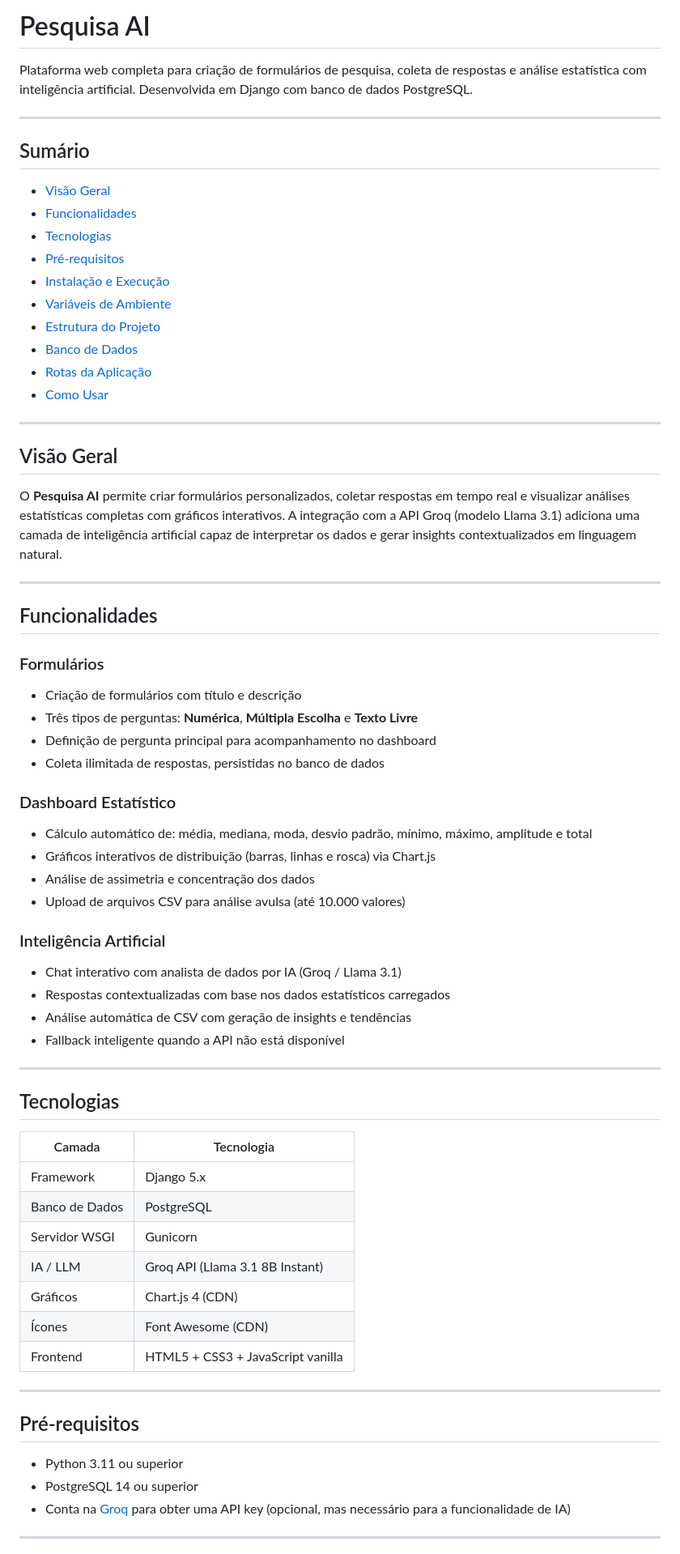
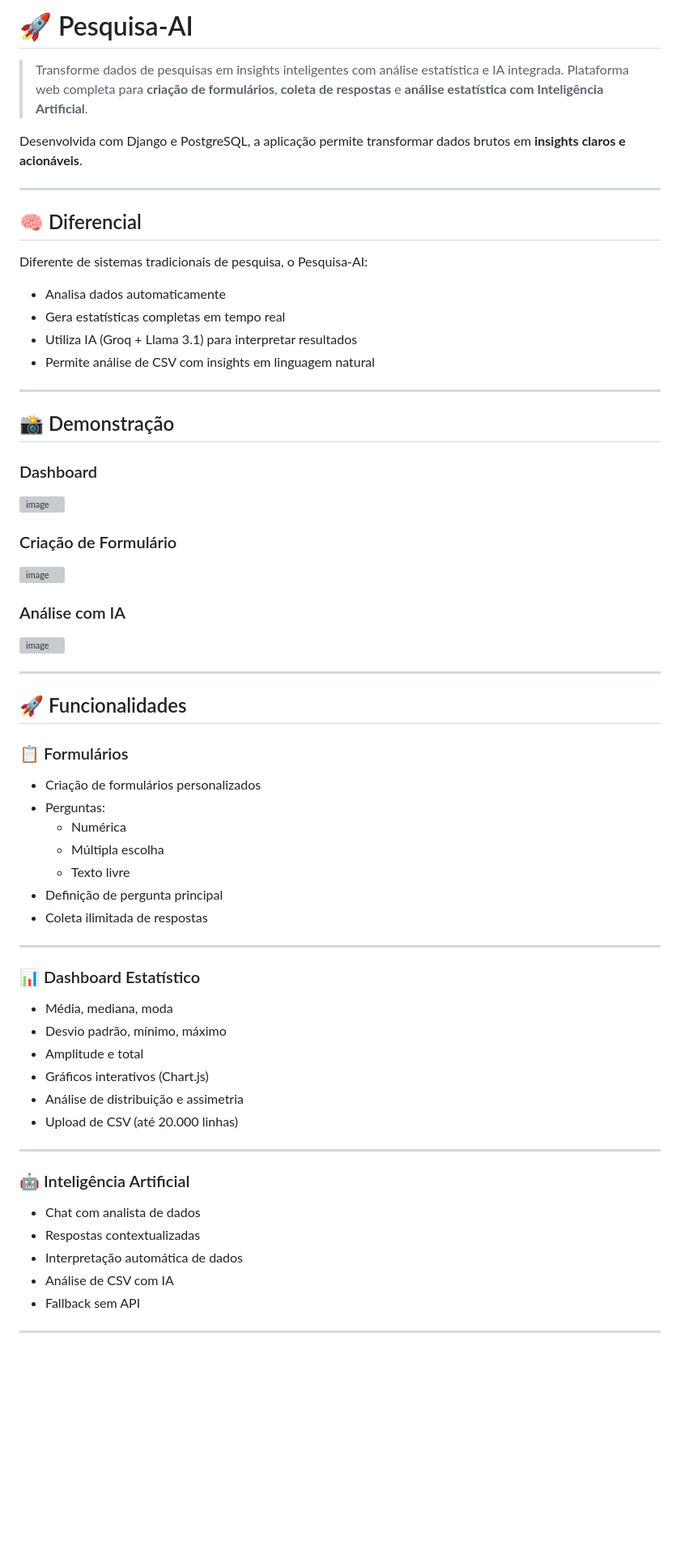
Before and after one commit to Thiagoolivs/Pesquisa-AI, a Markdown page: README.md, the part around one of its changes. Shown at 81% size. Rendered like a GitHub page; blank space fills up the shorter version; grey boxes are pictures that could not be loaded.

Commit message:
Revise README for branding and content improvements
Updated README to enhance clarity and branding.

```diff
--- a/README.md
+++ b/README.md
@@ -1,71 +1,67 @@
-# Pesquisa AI
+# 🚀 Pesquisa-AI
+> Transforme dados de pesquisas em insights inteligentes com análise estatística e IA integrada.
+Plataforma web completa para **criação de formulários**, **coleta de respostas** e **análise estatística com Inteligência Artificial**.
 
-Plataforma web completa para criação de formulários de pesquisa, coleta de respostas e análise estatística com inteligência artificial. Desenvolvida em Django com banco de dados PostgreSQL.
+Desenvolvida com Django e PostgreSQL, a aplicação permite transformar dados brutos em **insights claros e acionáveis**.
 
 ---
 
-## Sumário
+## 🧠 Diferencial
 
-- [Visão Geral](#visão-geral)
-- [Funcionalidades](#funcionalidades)
-- [Tecnologias](#tecnologias)
-- [Pré-requisitos](#pré-requisitos)
-- [Instalação e Execução](#instalação-e-execução)
-- [Variáveis de Ambiente](#variáveis-de-ambiente)
-- [Estrutura do Projeto](#estrutura-do-projeto)
-- [Banco de Dados](#banco-de-dados)
-- [Rotas da Aplicação](#rotas-da-aplicação)
-- [Como Usar](#como-usar)
+Diferente de sistemas tradicionais de pesquisa, o Pesquisa-AI:
+
+- Analisa dados automaticamente
+- Gera estatísticas completas em tempo real
+- Utiliza IA (Groq + Llama 3.1) para interpretar resultados
+- Permite análise de CSV com insights em linguagem natural
 
 ---
 
-## Visão Geral
+## 📸 Demonstração
 
-O **Pesquisa AI** permite criar formulários personalizados, coletar respostas em tempo real e visualizar análises estatísticas completas com gráficos interativos. A integração com a API Groq (modelo Llama 3.1) adiciona uma camada de inteligência artificial capaz de interpretar os dados e gerar insights contextualizados em linguagem natural.
+### Dashboard
+<img width="1919" height="1076" alt="image" src="https://github.com/user-attachments/assets/acfe17d1-a534-4519-9552-3e09479b4836" />
+
+
+### Criação de Formulário
+<img width="1919" height="1079" alt="image" src="https://github.com/user-attachments/assets/055b2ca1-fe96-4651-8239-9c3240253de2" />
+
+
+### Análise com IA
+<img width="1919" height="1079" alt="image" src="https://github.com/user-attachments/assets/a5037b83-8c94-4035-9f00-bb045621e8b4" />
+
 
 ---
 
-## Funcionalidades
+## 🚀 Funcionalidades
 
-### Formulários
-- Criação de formulários com título e descrição
-- Três tipos de perguntas: **Numérica**, **Múltipla Escolha** e **Texto Livre**
-- Definição de pergunta principal para acompanhamento no dashboard
-- Coleta ilimitada de respostas, persistidas no banco de dados
-
-### Dashboard Estatístico
-- Cálculo automático de: média, mediana, moda, desvio padrão, mínimo, máximo, amplitude e total
-- Gráficos interativos de distribuição (barras, linhas e rosca) via Chart.js
-- Análise de assimetria e concentração dos dados
-- Upload de arquivos CSV para análise avulsa (até 10.000 valores)
-
-### Inteligência Artificial
-- Chat interativo com analista de dados por IA (Groq / Llama 3.1)
-- Respostas contextualizadas com base nos dados estatísticos carregados
-- Análise automática de CSV com geração de insights e tendências
-- Fallback inteligente quando a API não está disponível
+### 📋 Formulários
+- Criação de formulários personalizados
+- Perguntas:
+  - Numérica
+  - Múltipla escolha
+  - Texto livre
+- Definição de pergunta principal
+- Coleta ilimitada de respostas
 
 ---
 
-## Tecnologias
-
-| Camada | Tecnologia |
-|---|---|
-| Framework | Django 5.x |
-| Banco de Dados | PostgreSQL |
-| Servidor WSGI | Gunicorn |
-| IA / LLM | Groq API (Llama 3.1 8B Instant) |
-| Gráficos | Chart.js 4 (CDN) |
-| Ícones | Font Awesome (CDN) |
-| Frontend | HTML5 + CSS3 + JavaScript vanilla |
+### 📊 Dashboard Estatístico
+- Média, mediana, moda
+- Desvio padrão, mínimo, máximo
+- Amplitude e total
+- Gráficos interativos (Chart.js)
+- Análise de distribuição e assimetria
+- Upload de CSV (até 20.000 linhas)
 
 ---
 
-## Pré-requisitos
-
-- Python 3.11 ou superior
-- PostgreSQL 14 ou superior
-- Conta na [Groq](https://console.groq.com) para obter uma API key (opcional, mas necessário para a funcionalidade de IA)
+### 🤖 Inteligência Artificial
+- Chat com analista de dados
+- Respostas contextualizadas
+- Interpretação automática de dados
+- Análise de CSV com IA
+- Fallback sem API
 
 ---
 
```
Also changed, not shown: other parts of README.md (+65 -182 lines).
